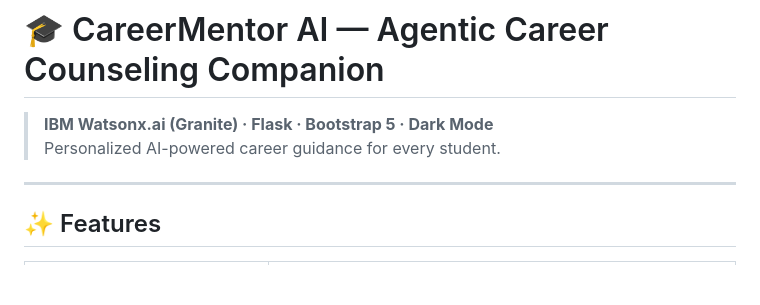
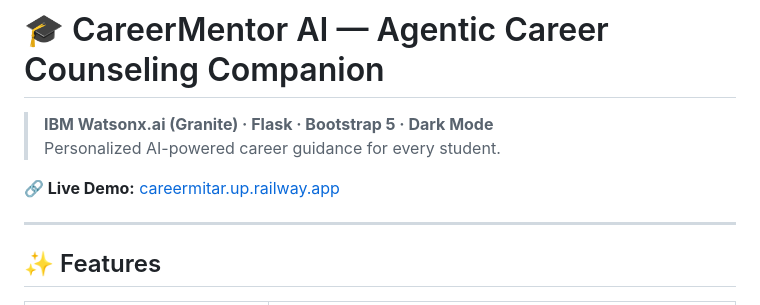
Before and after one commit to Shivmahlan/Career-mitar, a Markdown page: README.md, the part around one of its changes. GitHub-like rendering; blank space fills up the shorter version.

Commit message:
Update README with live demo link and enhancements
Added a live demo link to the README and improved the closing section.

```diff
--- a/README.md
+++ b/README.md
@@ -2,6 +2,8 @@
 
 > **IBM Watsonx.ai (Granite) · Flask · Bootstrap 5 · Dark Mode**
 > Personalized AI-powered career guidance for every student.
+
+**🔗 Live Demo:** [careermitar.up.railway.app](https://careermitar.up.railway.app/)
 
 ---
 
```
Also changed, not shown: other parts of README.md (+2 -1 lines).
